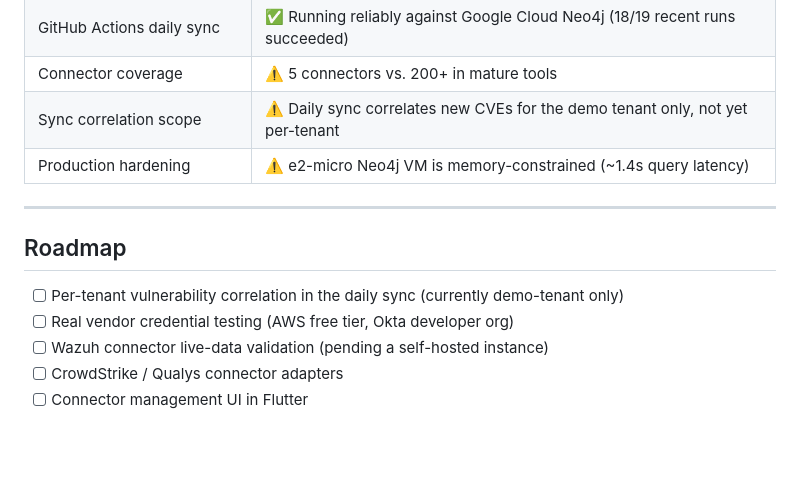
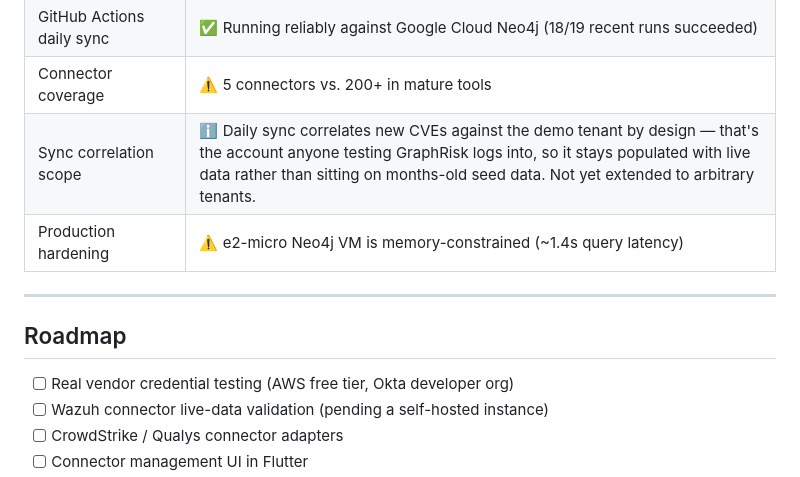
Before and after one commit to munenesimon/graphrisk, a Markdown page: README.md, the part around the change. Rendered like a GitHub page; blank space fills up the shorter version.

Commit message:
docs: reframe demo-tenant sync scope as intentional, not a gap

```diff
--- a/README.md
+++ b/README.md
@@ -180,14 +180,13 @@ This is a portfolio/early-stage project. Here's what's real versus what's still
 | Multi-tenancy | ✅ JWT-enforced tenant scoping on every data endpoint (PostgreSQL on Neon free tier) |
 | GitHub Actions daily sync | ✅ Running reliably against Google Cloud Neo4j (18/19 recent runs succeeded) |
 | Connector coverage | ⚠️ 5 connectors vs. 200+ in mature tools |
-| Sync correlation scope | ⚠️ Daily sync correlates new CVEs for the demo tenant only, not yet per-tenant |
+| Sync correlation scope | ℹ️ Daily sync correlates new CVEs against the demo tenant by design — that's the account anyone testing GraphRisk logs into, so it stays populated with live data rather than sitting on months-old seed data. Not yet extended to arbitrary tenants. |
 | Production hardening | ⚠️ e2-micro Neo4j VM is memory-constrained (~1.4s query latency) |
 
 ---
 
 ## Roadmap
 
-- [ ] Per-tenant vulnerability correlation in the daily sync (currently demo-tenant only)
 - [ ] Real vendor credential testing (AWS free tier, Okta developer org)
 - [ ] Wazuh connector live-data validation (pending a self-hosted instance)
 - [ ] CrowdStrike / Qualys connector adapters
```
